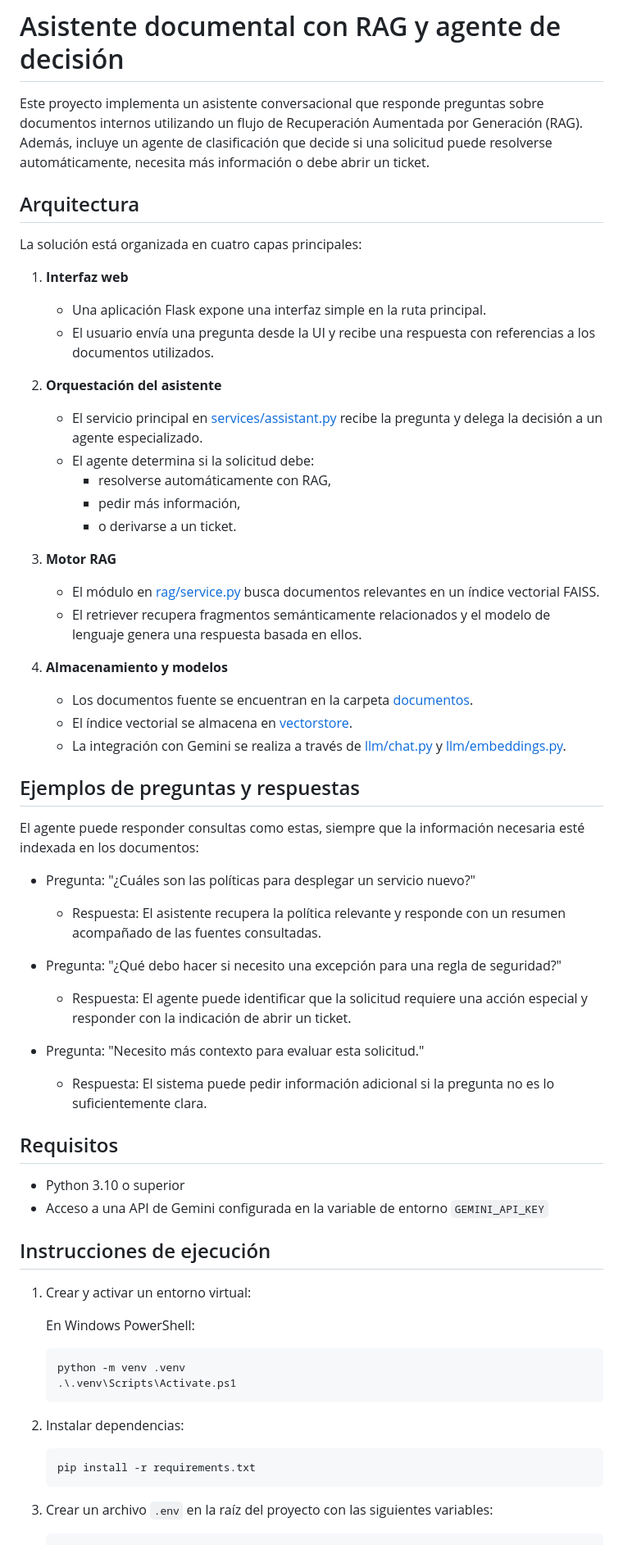
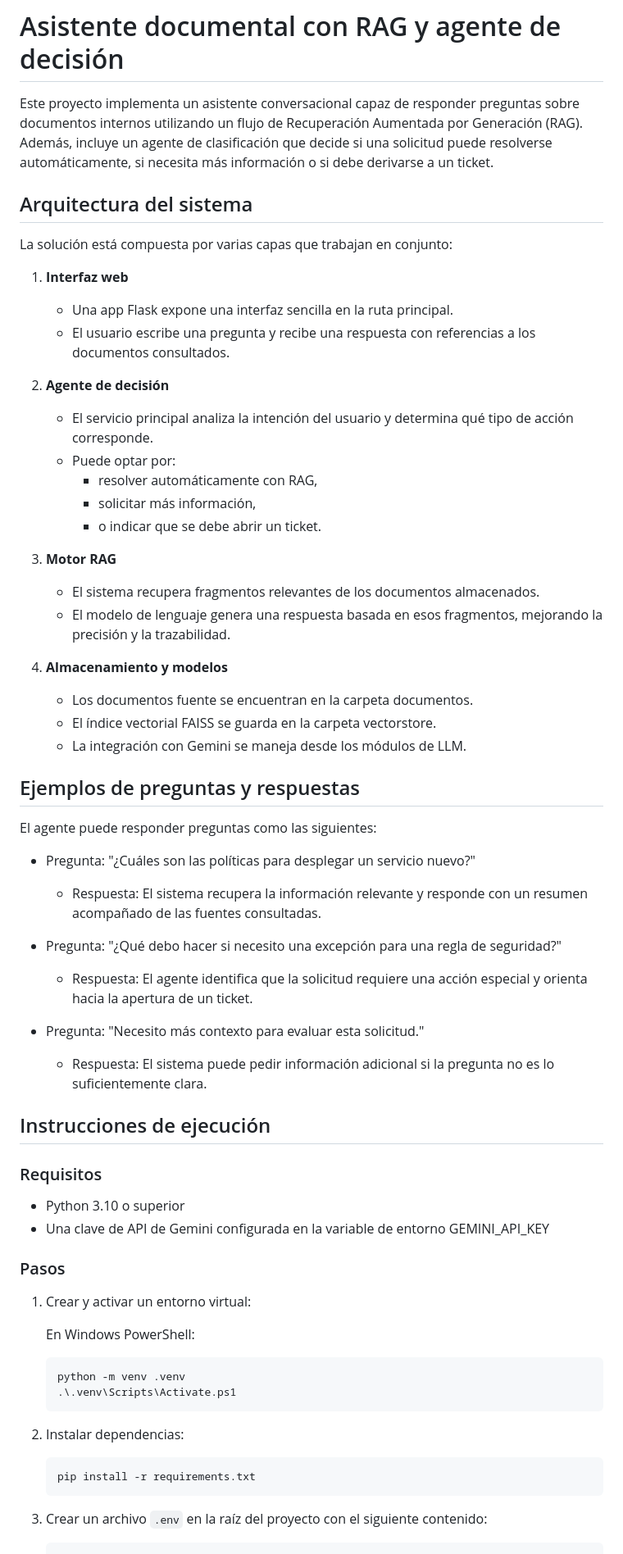
Before and after one commit to anllita1980/challenge-alura, a Markdown page: README.md, the part around the change printed below. Shown: that part at 82% size. GitHub-like rendering.

````diff
--- a/README.md
+++ b/README.md
@@ -1,50 +1,52 @@
 # Asistente documental con RAG y agente de decisión
 
-Este proyecto implementa un asistente conversacional que responde preguntas sobre documentos internos utilizando un flujo de Recuperación Aumentada por Generación (RAG). Además, incluye un agente de clasificación que decide si una solicitud puede resolverse automáticamente, necesita más información o debe abrir un ticket.
+Este proyecto implementa un asistente conversacional capaz de responder preguntas sobre documentos internos utilizando un flujo de Recuperación Aumentada por Generación (RAG). Además, incluye un agente de clasificación que decide si una solicitud puede resolverse automáticamente, si necesita más información o si debe derivarse a un ticket.
 
-## Arquitectura
+## Arquitectura del sistema
 
-La solución está organizada en cuatro capas principales:
+La solución está compuesta por varias capas que trabajan en conjunto:
 
 1. **Interfaz web**
-   - Una aplicación Flask expone una interfaz simple en la ruta principal.
-   - El usuario envía una pregunta desde la UI y recibe una respuesta con referencias a los documentos utilizados.
+   - Una app Flask expone una interfaz sencilla en la ruta principal.
+   - El usuario escribe una pregunta y recibe una respuesta con referencias a los documentos consultados.
 
-2. **Orquestación del asistente**
-   - El servicio principal en [services/assistant.py](services/assistant.py) recibe la pregunta y delega la decisión a un agente especializado.
-   - El agente determina si la solicitud debe:
-     - resolverse automáticamente con RAG,
-     - pedir más información,
-     - o derivarse a un ticket.
+2. **Agente de decisión**
+   - El servicio principal analiza la intención del usuario y determina qué tipo de acción corresponde.
+   - Puede optar por:
+     - resolver automáticamente con RAG,
+     - solicitar más información,
+     - o indicar que se debe abrir un ticket.
 
 3. **Motor RAG**
-   - El módulo en [rag/service.py](rag/service.py) busca documentos relevantes en un índice vectorial FAISS.
-   - El retriever recupera fragmentos semánticamente relacionados y el modelo de lenguaje genera una respuesta basada en ellos.
+   - El sistema recupera fragmentos relevantes de los documentos almacenados.
+   - El modelo de lenguaje genera una respuesta basada en esos fragmentos, mejorando la precisión y la trazabilidad.
 
 4. **Almacenamiento y modelos**
-   - Los documentos fuente se encuentran en la carpeta [documentos](documentos).
-   - El índice vectorial se almacena en [vectorstore](vectorstore).
-   - La integración con Gemini se realiza a través de [llm/chat.py](llm/chat.py) y [llm/embeddings.py](llm/embeddings.py).
+   - Los documentos fuente se encuentran en la carpeta documentos.
+   - El índice vectorial FAISS se guarda en la carpeta vectorstore.
+   - La integración con Gemini se maneja desde los módulos de LLM.
 
 ## Ejemplos de preguntas y respuestas
 
-El agente puede responder consultas como estas, siempre que la información necesaria esté indexada en los documentos:
+El agente puede responder preguntas como las siguientes:
 
 - Pregunta: "¿Cuáles son las políticas para desplegar un servicio nuevo?"
-  - Respuesta: El asistente recupera la política relevante y responde con un resumen acompañado de las fuentes consultadas.
+  - Respuesta: El sistema recupera la información relevante y responde con un resumen acompañado de las fuentes consultadas.
 
 - Pregunta: "¿Qué debo hacer si necesito una excepción para una regla de seguridad?"
-  - Respuesta: El agente puede identificar que la solicitud requiere una acción especial y responder con la indicación de abrir un ticket.
+  - Respuesta: El agente identifica que la solicitud requiere una acción especial y orienta hacia la apertura de un ticket.
 
 - Pregunta: "Necesito más contexto para evaluar esta solicitud."
   - Respuesta: El sistema puede pedir información adicional si la pregunta no es lo suficientemente clara.
 
-## Requisitos
+## Instrucciones de ejecución
+
+### Requisitos
 
 - Python 3.10 o superior
-- Acceso a una API de Gemini configurada en la variable de entorno `GEMINI_API_KEY`
+- Una clave de API de Gemini configurada en la variable de entorno GEMINI_API_KEY
 
-## Instrucciones de ejecución
+### Pasos
 
 1. Crear y activar un entorno virtual:
 
@@ -61,7 +63,7 @@ El agente puede responder consultas como estas, siempre que la información nece
    pip install -r requirements.txt
    ```
 
-3. Crear un archivo `.env` en la raíz del proyecto con las siguientes variables:
+3. Crear un archivo `.env` en la raíz del proyecto con el siguiente contenido:
 
    ```env
    GEMINI_API_KEY=tu_api_key
````
Also changed, not shown: other parts of README.md (+20 -6 lines), evidencia/Evidencia1.png (added), evidencia/Evidencia2.png (added), evidencia/Evidencia3.png (added), evidencia/Evidencia4.png (added), evidencia/Evidencia5.png (added), 1 other file.
